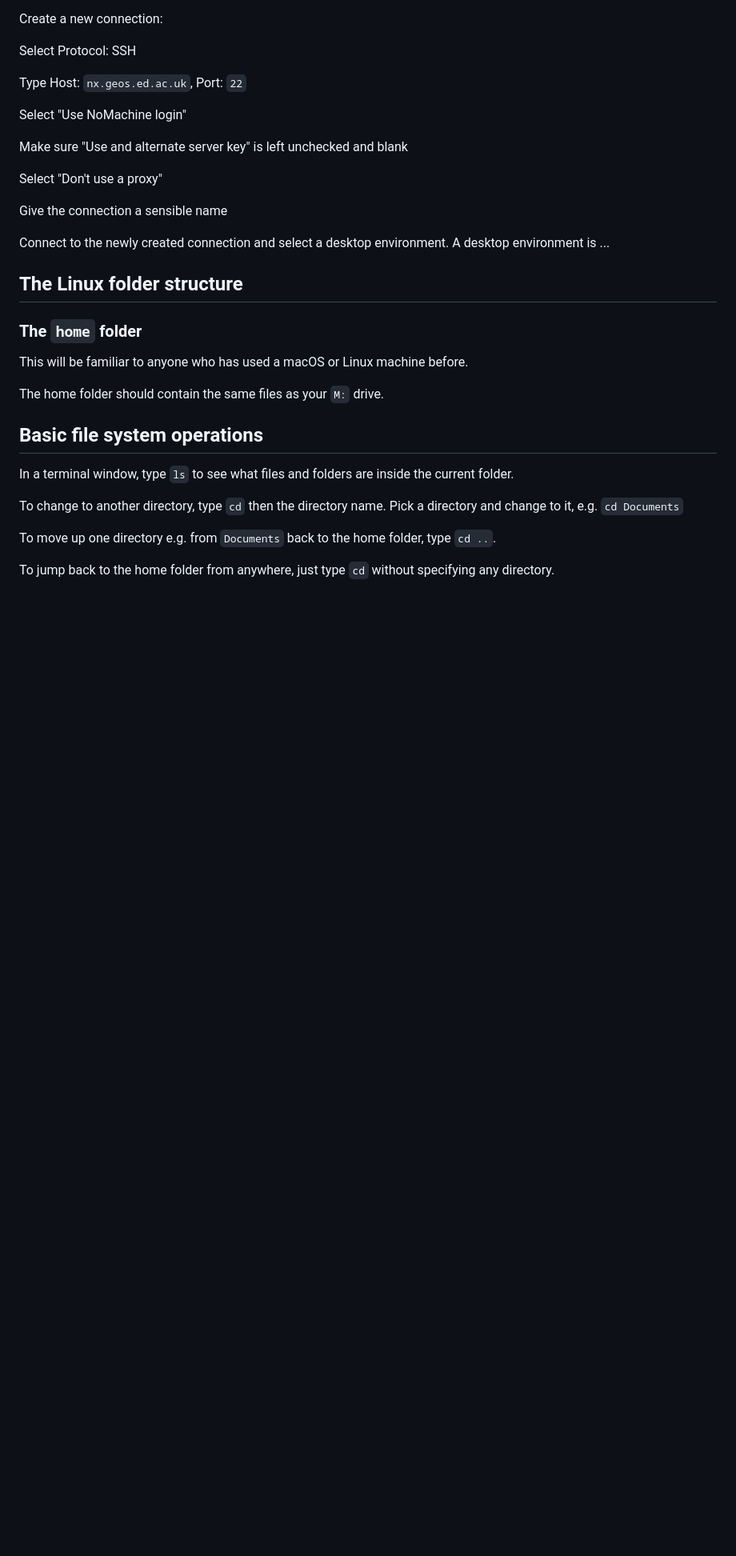
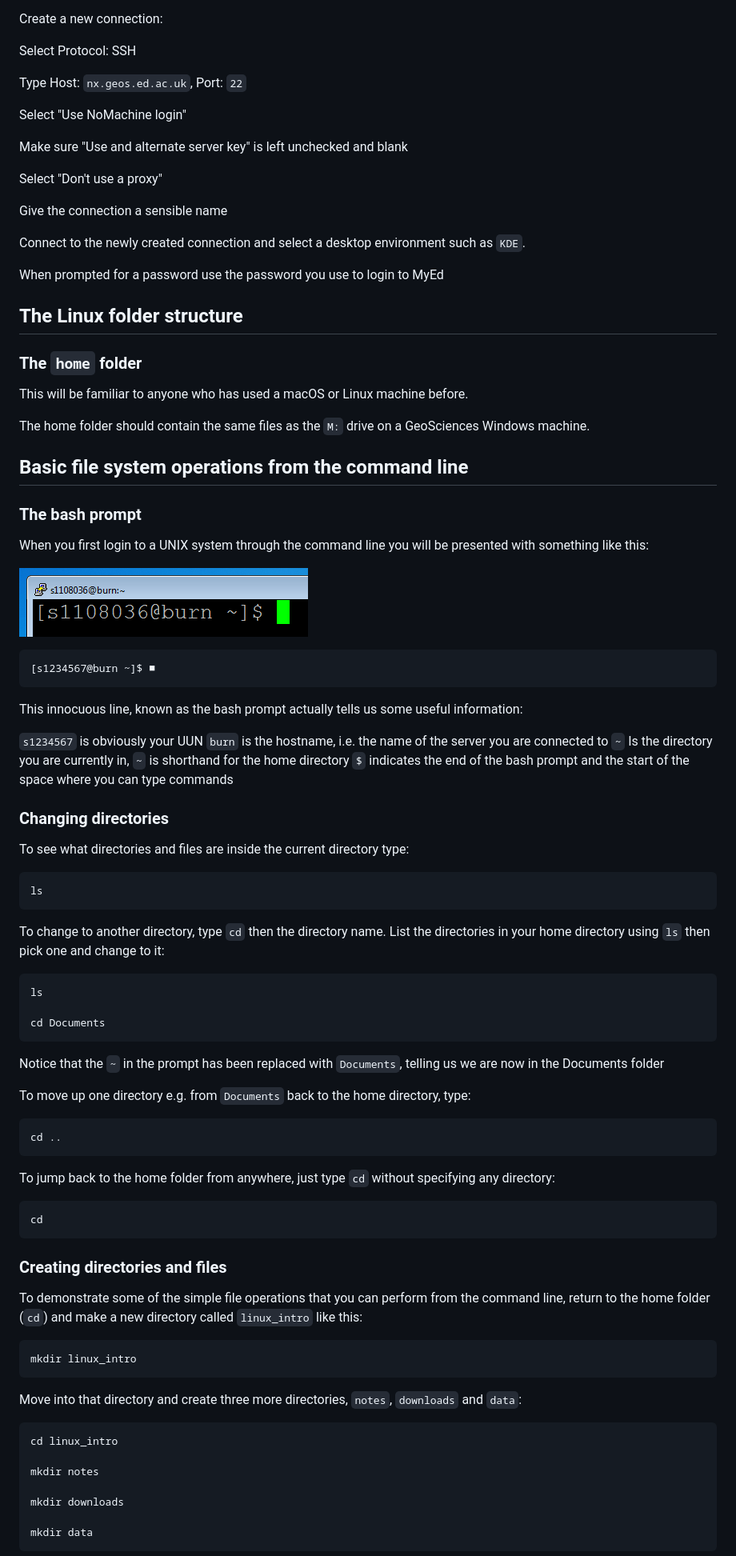
Before and after one commit to johngodlee/geosci_linux_intro, a Markdown page: geosci_linux_intro.md, the part around the change printed below. Shown: that part at 80% size. GitHub-like rendering; pictures changed too: img/prompt.png (added); blank space fills up the shorter version.

````diff
--- a/geosci_linux_intro.md
+++ b/geosci_linux_intro.md
@@ -104,7 +144,9 @@ Select "Don't use a proxy"
 
 Give the connection a sensible name
 
-Connect to the newly created connection and select a desktop environment. A desktop environment is ...
+Connect to the newly created connection and select a desktop environment such as `KDE`.
+
+When prompted for a password use the password you use to login to MyEd
 
 ## The Linux folder structure
 
@@ -112,14 +154,74 @@ Connect to the newly created connection and select a desktop environment. A desk
 
 This will be familiar to anyone who has used a macOS or Linux machine before.
 
-The home folder should contain the same files as your `M:` drive.
+The home folder should contain the same files as the `M:` drive on a GeoSciences Windows machine.
 
-## Basic file system operations
+## Basic file system operations from the command line
 
-In a terminal window, type `ls` to see what files and folders are inside the current folder.
+### The bash prompt
 
-To change to another directory, type `cd` then the directory name. Pick a directory and change to it, e.g. `cd Documents`
+When you first login to a UNIX system through the command line you will be presented with something like this:
 
-To move up one directory e.g. from `Documents` back to the home folder, type `cd ..`.
+![](img/prompt.png)
 
-To jump back to the home folder from anywhere, just type `cd` without specifying any directory.
+```
+[s1234567@burn ~]$ ■
+```
+
+This innocuous line, known as the bash prompt actually tells us some useful information:
+
+`s1234567` is obviously your UUN
+`burn` is the hostname, i.e. the name of the server you are connected to
+`~` Is the directory you are currently in, `~` is shorthand for the home directory
+`$` indicates the end of the bash prompt and the start of the space where you can type commands
+
+### Changing directories
+
+To see what directories and files are inside the current directory type:
+
+```
+ls
+```
+
+To change to another directory, type `cd` then the directory name. List the directories in your home directory using `ls` then pick one and change to it:
+
+```
+ls
+
+cd Documents
+```
+
+Notice that the `~` in the prompt has been replaced with `Documents`, telling us we are now in the Documents folder
+
+To move up one directory e.g. from `Documents` back to the home directory, type:
+
+```
+cd ..
+```
+
+To jump back to the home folder from anywhere, just type `cd` without specifying any directory:
+
+```
+cd
+```
+
+### Creating directories and files
+
+To demonstrate some of the simple file operations that you can perform from the command line, return to the home folder (`cd`) and make a new directory called `linux_intro` like this:
+
+```
+mkdir linux_intro
+```
+
+Move into that directory and create three more directories, `notes`, `downloads` and `data`:
+
+```
+cd linux_intro
+
+mkdir notes
+
+mkdir downloads
+
+mkdir data
+```
+
````
Also changed, not shown: other parts of geosci_linux_intro.md (+142 -14 lines), img/tree.png (added), 1 other file.
